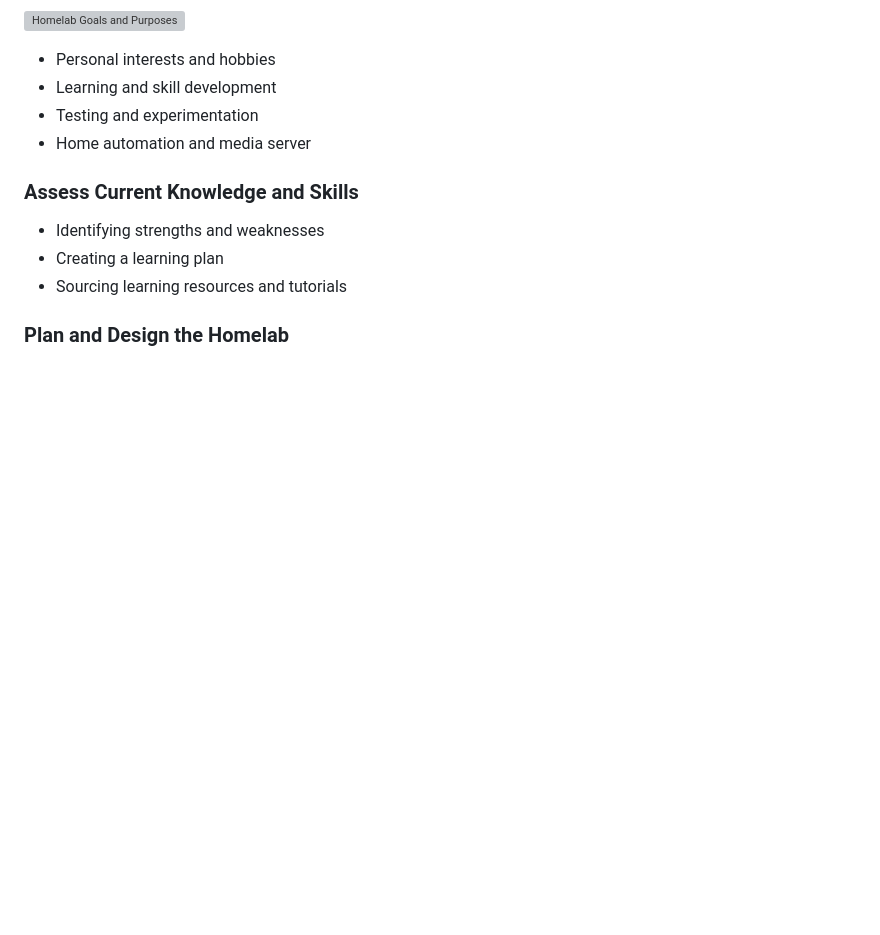
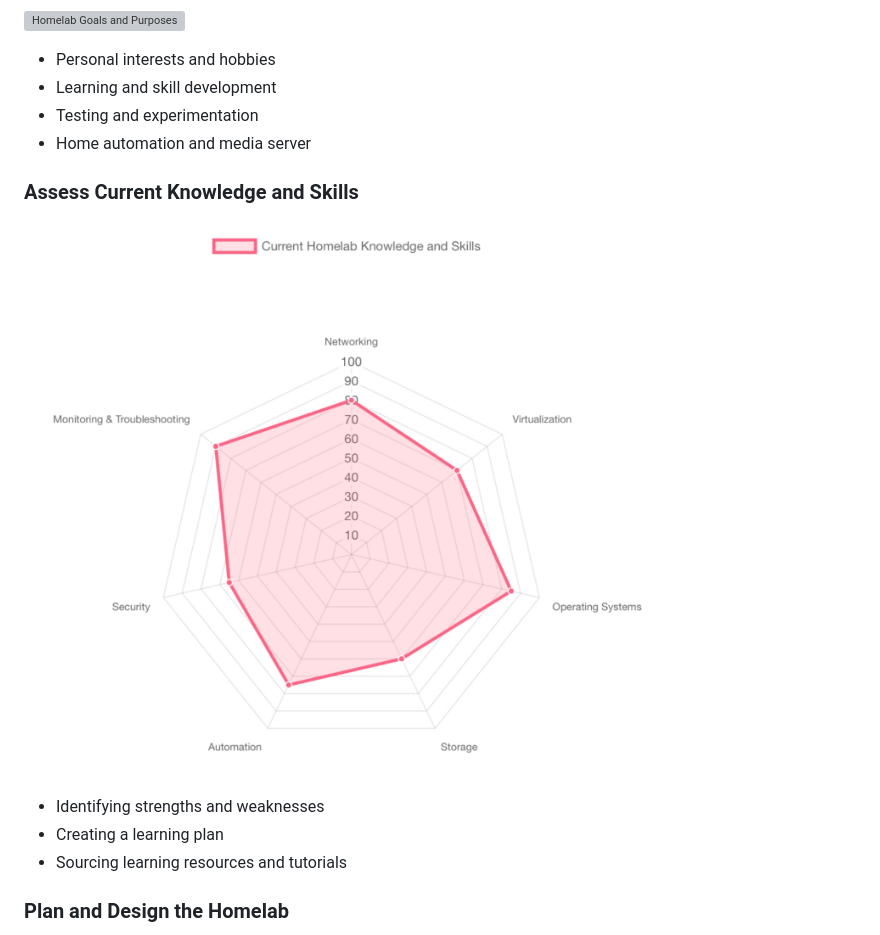
Before and after one commit to veteranbv/Homelab-Blueprint, a Markdown page: README.md, the part around the change printed below. Rendered like a GitHub page; blank space fills up the shorter version; grey boxes are pictures that could not be loaded.

Commit message:
Update readme with matrix

```diff
--- a/README.md
+++ b/README.md
@@ -44,6 +45,8 @@ Happy homelabbing, folks!
 
 ### Assess Current Knowledge and Skills
 
+![Radar Chart - Assess Current Knowledge and Skills](./visualizations/skill_assessment_radar_chart.jpeg)
+
 * Identifying strengths and weaknesses
 * Creating a learning plan
 * Sourcing learning resources and tutorials
```
Also changed, not shown: other parts of README.md (+3 -0 lines).
